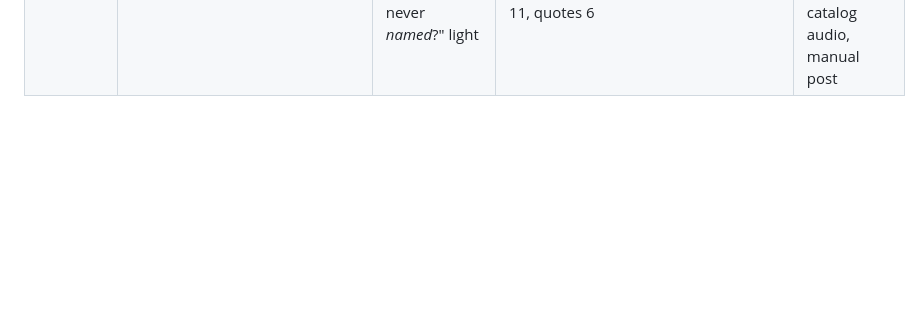
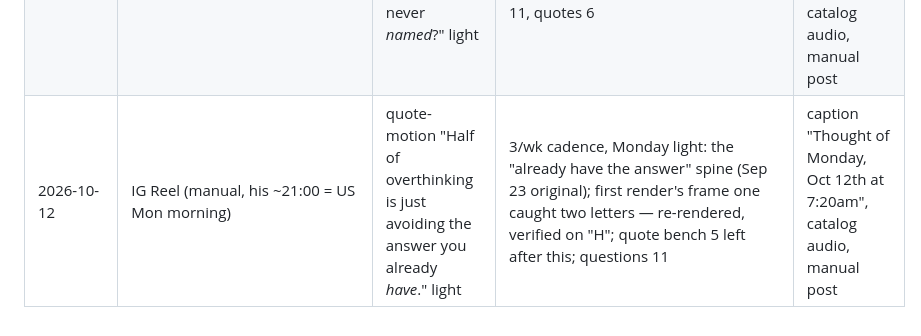
Before and after one commit to wendybeats/journaling-app, a Markdown page: tools/content/hooks.md, the part around the change. Rendered like a GitHub page; blank space fills up the shorter version.

Commit message:
Live log: Oct 12 Monday kit (already-have light)
Co-Authored-By: Claude Fable 5.1 <noreply@anthropic.com>
Claude-Session: https://claude.ai/code/session_011FaFFwvJx2f3ALSzZ7k5i7

```diff
--- a/tools/content/hooks.md
+++ b/tools/content/hooks.md
@@ -467,3 +467,4 @@ convert to comments better than statements.
 | 2026-10-05 | IG Reel (manual, his ~21:00 = US Mon morning) | quote-motion "Rushing. Overthinking. People-pleasing. You call it normal. Your body calls it *stress*." light | 3/wk cadence, Monday light: nervous-system family (Sep 23 restock, rephrased from an 86x caption, unattributed); quote bench 5 left after this; questions 3 (below floor, six proposed Oct 2, no reply yet) | caption "Thought of Monday, Oct 5th at 7:01am", catalog audio, manual post |
 | 2026-10-07 | IG Reel (manual, his AM = US Tue evening) | quote-motion "Replaying the conversation is not the same as *finishing* it." dark | 3/wk cadence, Wednesday dark: rumination family (Sep 23 restock, rephrased from a 27x caption, unattributed); quote bench 4 left after this (Housel off-spine, before-you-carry, peace-is-expensive, already-have) — at the floor; questions 3 (below floor) | caption "Thought of Tuesday, Oct 6th at 9:36pm", catalog audio, manual post |
 | 2026-10-09 | IG Reel (manual, his ~21:00 = US Fri morning) | QUESTION-CUT "what did I feel this week that I never *named*?" light | 3/wk cadence, Friday question; bench was 2 after this → RESTOCK (Oct 9 mining pass + the Oct 2 six): questions 11, quotes 6 | caption "Asked myself on Friday, Oct 9th at 6:59am", catalog audio, manual post |
+| 2026-10-12 | IG Reel (manual, his ~21:00 = US Mon morning) | quote-motion "Half of overthinking is just avoiding the answer you already *have*." light | 3/wk cadence, Monday light: the "already have the answer" spine (Sep 23 original); first render's frame one caught two letters — re-rendered, verified on "H"; quote bench 5 left after this; questions 11 | caption "Thought of Monday, Oct 12th at 7:20am", catalog audio, manual post |
```
